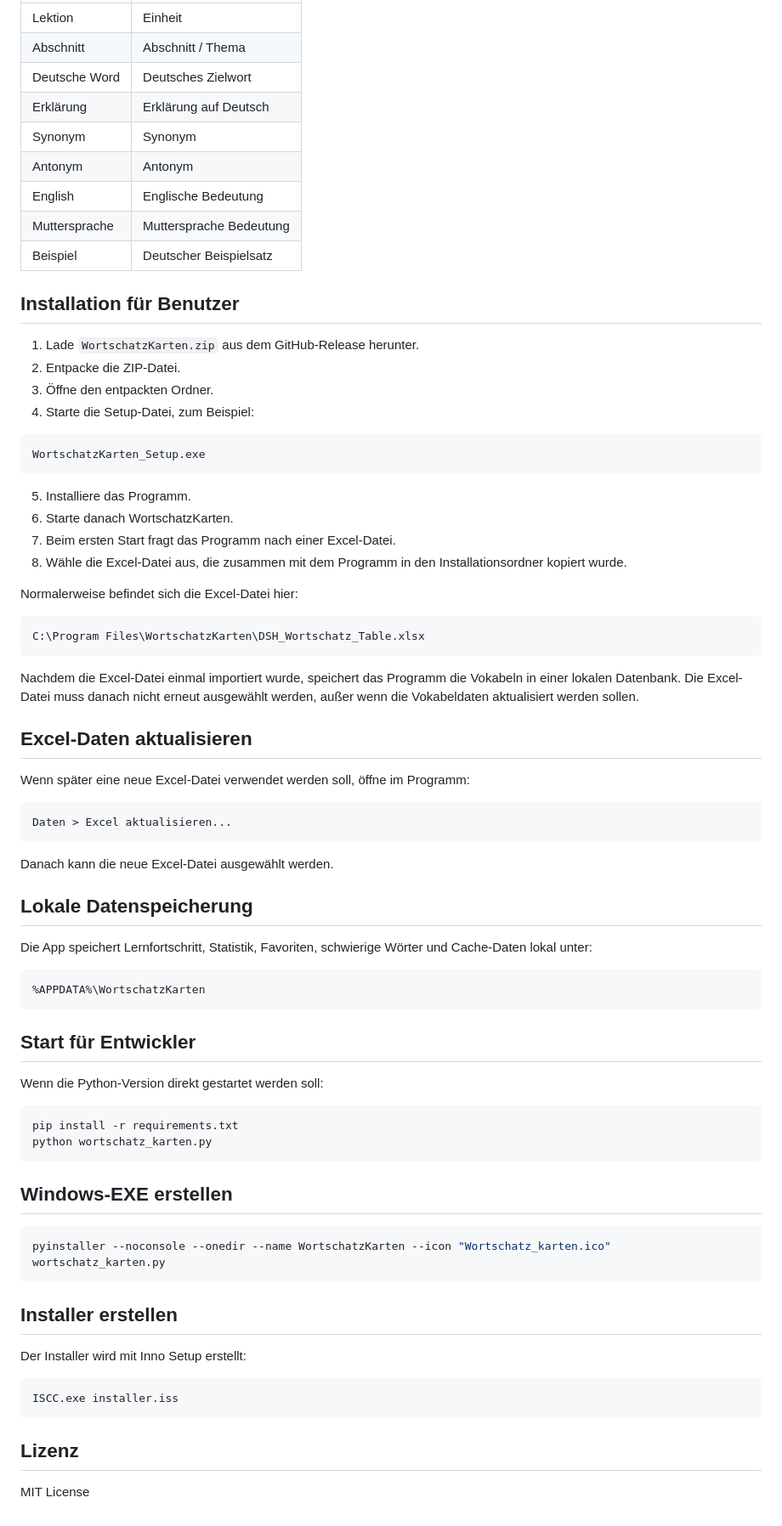
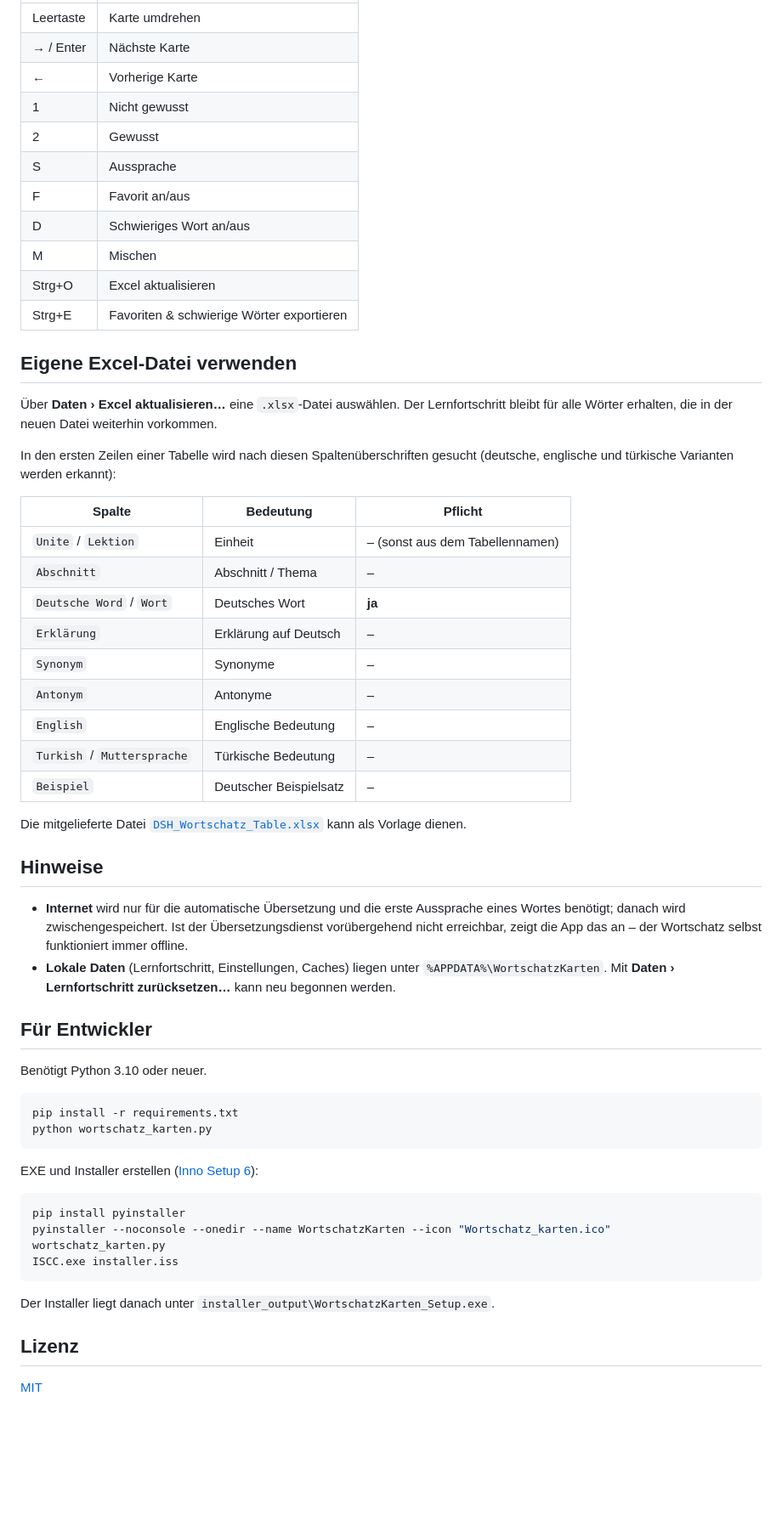
Before and after one commit to smyrna-pergamum/wortschatz-karten, a Markdown page: README_DE.md, the part around one of its changes. Shown at 85% size. Drawn GitHub-style; blank space fills up the shorter version.

````diff
--- a/README_DE.md
+++ b/README_DE.md
@@ -28,79 +42,60 @@ Die Excel-Datei sollte folgende Spalten enthalten:
 |---|---|
-| Lektion | Einheit |
-| Abschnitt | Abschnitt / Thema |
-| Deutsche Word | Deutsches Zielwort |
-| Erklärung | Erklärung auf Deutsch |
-| Synonym | Synonym |
-| Antonym | Antonym |
-| English | Englische Bedeutung |
-| Muttersprache | Muttersprache Bedeutung |
-| Beispiel | Deutscher Beispielsatz |
+| Leertaste | Karte umdrehen |
+| → / Enter | Nächste Karte |
+| ← | Vorherige Karte |
+| 1 | Nicht gewusst |
+| 2 | Gewusst |
+| S | Aussprache |
+| F | Favorit an/aus |
+| D | Schwieriges Wort an/aus |
+| M | Mischen |
+| Strg+O | Excel aktualisieren |
+| Strg+E | Favoriten & schwierige Wörter exportieren |
 
-## Installation für Benutzer
+## Eigene Excel-Datei verwenden
 
-1. Lade `WortschatzKarten.zip` aus dem GitHub-Release herunter.
-2. Entpacke die ZIP-Datei.
-3. Öffne den entpackten Ordner.
-4. Starte die Setup-Datei, zum Beispiel:
+Über **Daten › Excel aktualisieren…** eine `.xlsx`-Datei auswählen. Der Lernfortschritt bleibt für alle Wörter erhalten, die in der neuen Datei weiterhin vorkommen.
 
-```text
-WortschatzKarten_Setup.exe
-```
+In den ersten Zeilen einer Tabelle wird nach diesen Spaltenüberschriften gesucht (deutsche, englische und türkische Varianten werden erkannt):
 
-5. Installiere das Programm.
-6. Starte danach WortschatzKarten.
-7. Beim ersten Start fragt das Programm nach einer Excel-Datei.
-8. Wähle die Excel-Datei aus, die zusammen mit dem Programm in den Installationsordner kopiert wurde.
+| Spalte | Bedeutung | Pflicht |
+|---|---|---|
+| `Unite` / `Lektion` | Einheit | – (sonst aus dem Tabellennamen) |
+| `Abschnitt` | Abschnitt / Thema | – |
+| `Deutsche Word` / `Wort` | Deutsches Wort | **ja** |
+| `Erklärung` | Erklärung auf Deutsch | – |
+| `Synonym` | Synonyme | – |
+| `Antonym` | Antonyme | – |
+| `English` | Englische Bedeutung | – |
+| `Turkish` / `Muttersprache` | Türkische Bedeutung | – |
+| `Beispiel` | Deutscher Beispielsatz | – |
 
-Normalerweise befindet sich die Excel-Datei hier:
+Die mitgelieferte Datei [`DSH_Wortschatz_Table.xlsx`](DSH_Wortschatz_Table.xlsx) kann als Vorlage dienen.
 
-```text
-C:\Program Files\WortschatzKarten\DSH_Wortschatz_Table.xlsx
-```
+## Hinweise
 
-Nachdem die Excel-Datei einmal importiert wurde, speichert das Programm die Vokabeln in einer lokalen Datenbank. Die Excel-Datei muss danach nicht erneut ausgewählt werden, außer wenn die Vokabeldaten aktualisiert werden sollen.
+- **Internet** wird nur für die automatische Übersetzung und die erste Aussprache eines Wortes benötigt; danach wird zwischengespeichert. Ist der Übersetzungsdienst vorübergehend nicht erreichbar, zeigt die App das an – der Wortschatz selbst funktioniert immer offline.
+- **Lokale Daten** (Lernfortschritt, Einstellungen, Caches) liegen unter `%APPDATA%\WortschatzKarten`. Mit **Daten › Lernfortschritt zurücksetzen…** kann neu begonnen werden.
 
-## Excel-Daten aktualisieren
+## Für Entwickler
 
-Wenn später eine neue Excel-Datei verwendet werden soll, öffne im Programm:
-
-```text
-Daten > Excel aktualisieren...
-```
-
-Danach kann die neue Excel-Datei ausgewählt werden.
-
-## Lokale Datenspeicherung
-
-Die App speichert Lernfortschritt, Statistik, Favoriten, schwierige Wörter und Cache-Daten lokal unter:
-
-```text
-%APPDATA%\WortschatzKarten
-```
-
-## Start für Entwickler
-
-Wenn die Python-Version direkt gestartet werden soll:
+Benötigt Python 3.10 oder neuer.
 
 ```bash
 pip install -r requirements.txt
 python wortschatz_karten.py
 ```
 
-## Windows-EXE erstellen
+EXE und Installer erstellen ([Inno Setup 6](https://jrsoftware.org/isinfo.php)):
 
 ```bash
+pip install pyinstaller
 pyinstaller --noconsole --onedir --name WortschatzKarten --icon "Wortschatz_karten.ico" wortschatz_karten.py
-```
-
-## Installer erstellen
-
-Der Installer wird mit Inno Setup erstellt:
-
-```bash
 ISCC.exe installer.iss
 ```
 
+Der Installer liegt danach unter `installer_output\WortschatzKarten_Setup.exe`.
+
 ## Lizenz
 
-MIT License
+[MIT](LICENSE)
````
Also changed, not shown: other parts of README_DE.md (+33 -19 lines), README.md (+69 -74 lines), docs/screenshot_dark.png (added), docs/screenshot_light.png (added), docs/screenshot_stats.png (added), 5 other files.
